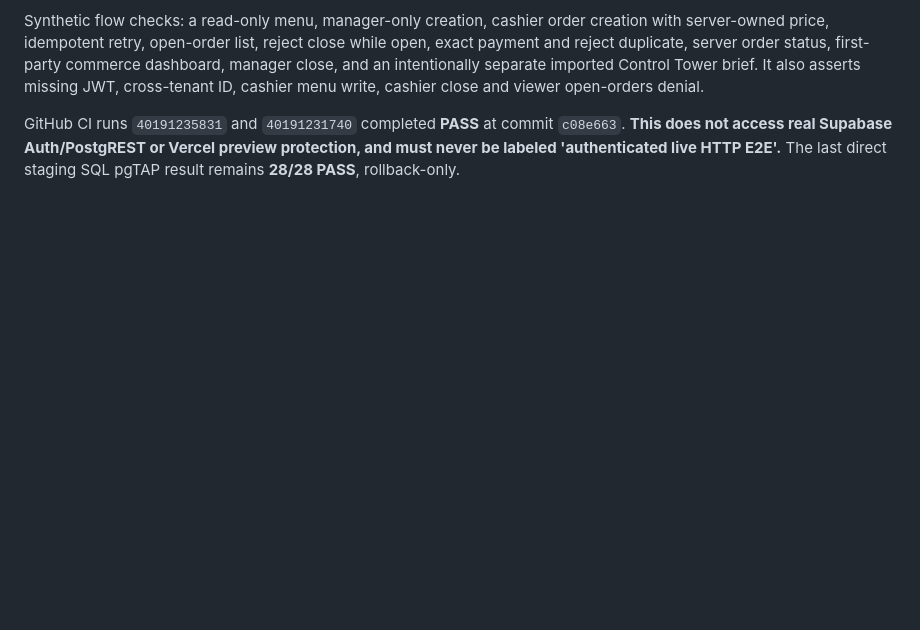
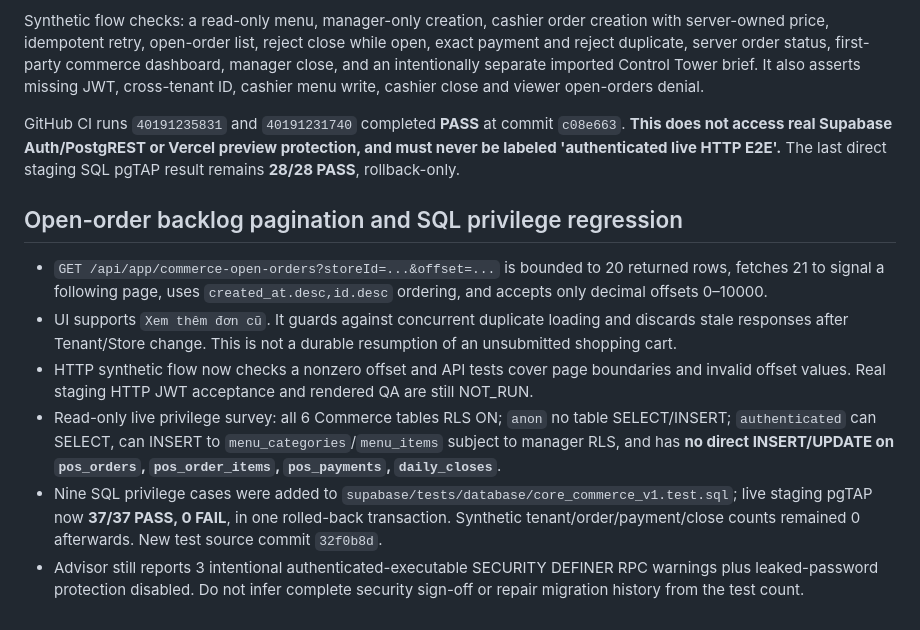
Before and after one commit to ShenJun93/cafeos-analyzer, a Markdown page: docs/research/2026-10-25-core-commerce-staging-migration-differential.md, the part around the change. GitHub-like rendering; blank space fills up the shorter version.

Commit message:
docs: capture 37-case staging privilege gate and paginated POS recovery

```diff
--- a/docs/research/2026-10-25-core-commerce-staging-migration-differential.md
+++ b/docs/research/2026-10-25-core-commerce-staging-migration-differential.md
@@ -92,3 +92,12 @@ An additional catalog check found RLS enabled on all 11 baseline tables. This re
 Synthetic flow checks: a read-only menu, manager-only creation, cashier order creation with server-owned price, idempotent retry, open-order list, reject close while open, exact payment and reject duplicate, server order status, first-party commerce dashboard, manager close, and an intentionally separate imported Control Tower brief. It also asserts missing JWT, cross-tenant ID, cashier menu write, cashier close and viewer open-orders denial.
 
 GitHub CI runs `40191235831` and `40191231740` completed **PASS** at commit `c08e663`. **This does not access real Supabase Auth/PostgREST or Vercel preview protection, and must never be labeled 'authenticated live HTTP E2E'.** The last direct staging SQL pgTAP result remains **28/28 PASS**, rollback-only.
+
+## Open-order backlog pagination and SQL privilege regression
+
+- `GET /api/app/commerce-open-orders?storeId=...&offset=...` is bounded to 20 returned rows, fetches 21 to signal a following page, uses `created_at.desc,id.desc` ordering, and accepts only decimal offsets 0–10000.
+- UI supports `Xem thêm đơn cũ`. It guards against concurrent duplicate loading and discards stale responses after Tenant/Store change. This is not a durable resumption of an unsubmitted shopping cart.
+- HTTP synthetic flow now checks a nonzero offset and API tests cover page boundaries and invalid offset values. Real staging HTTP JWT acceptance and rendered QA are still NOT_RUN.
+- Read-only live privilege survey: all 6 Commerce tables RLS ON; `anon` no table SELECT/INSERT; `authenticated` can SELECT, can INSERT to `menu_categories`/`menu_items` subject to manager RLS, and has **no direct INSERT/UPDATE on `pos_orders`, `pos_order_items`, `pos_payments`, `daily_closes`**.
+- Nine SQL privilege cases were added to `supabase/tests/database/core_commerce_v1.test.sql`; live staging pgTAP now **37/37 PASS, 0 FAIL**, in one rolled-back transaction. Synthetic tenant/order/payment/close counts remained 0 afterwards. New test source commit `32f0b8d`.
+- Advisor still reports 3 intentional authenticated-executable SECURITY DEFINER RPC warnings plus leaked-password protection disabled. Do not infer complete security sign-off or repair migration history from the test count.
```
Also changed, not shown: docs/CURRENT_STATE.md (+8 -1 lines).
